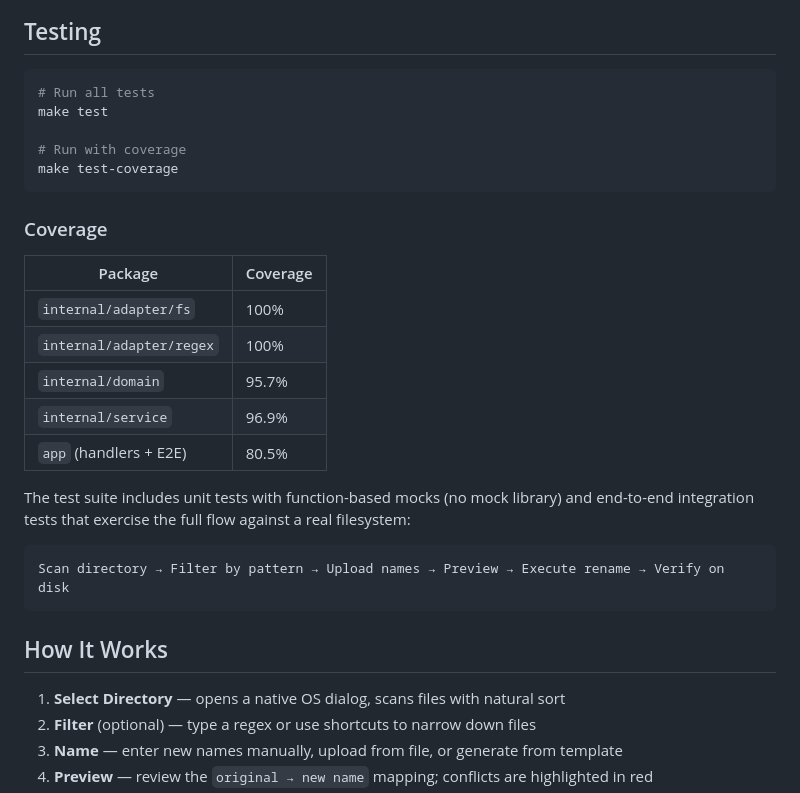
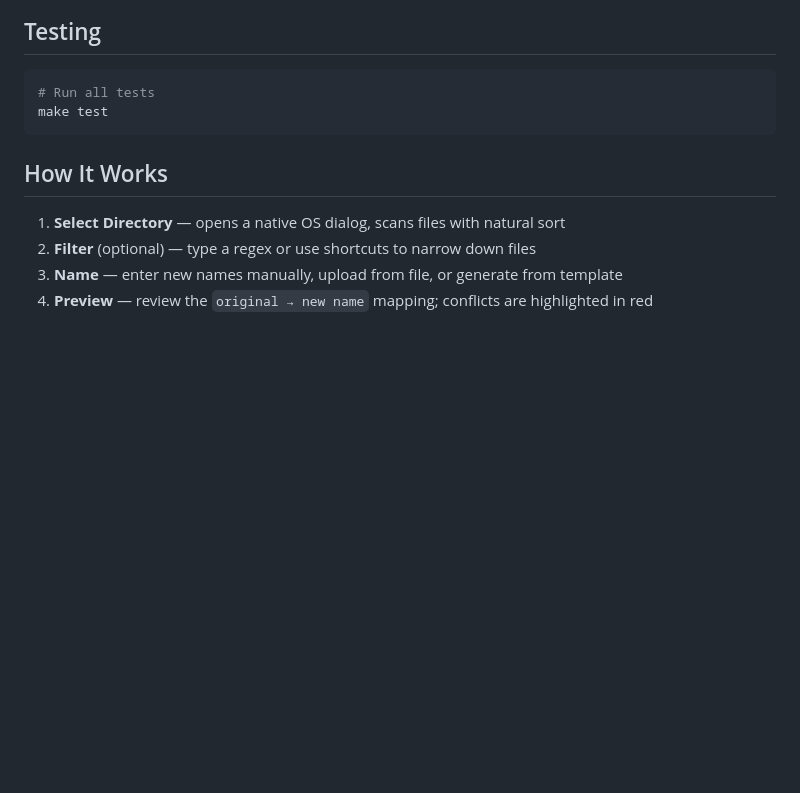
Before and after one commit to omegaatt36/dub, a Markdown page: README.md, the part around the change. Drawn GitHub-style; blank space fills up the shorter version.

Commit message:
chore: shrink README.md.

````diff
--- a/README.md
+++ b/README.md
@@ -79,25 +79,6 @@ Outputs a standalone binary in `build/bin/`.
 ```bash
 # Run all tests
 make test
-
-# Run with coverage
-make test-coverage
-```
-
-### Coverage
-
-| Package | Coverage |
-|---------|----------|
-| `internal/adapter/fs` | 100% |
-| `internal/adapter/regex` | 100% |
-| `internal/domain` | 95.7% |
-| `internal/service` | 96.9% |
-| `app` (handlers + E2E) | 80.5% |
-
-The test suite includes unit tests with function-based mocks (no mock library) and end-to-end integration tests that exercise the full flow against a real filesystem:
-
-```
-Scan directory → Filter by pattern → Upload names → Preview → Execute rename → Verify on disk
 ```
 
 ## How It Works
````
